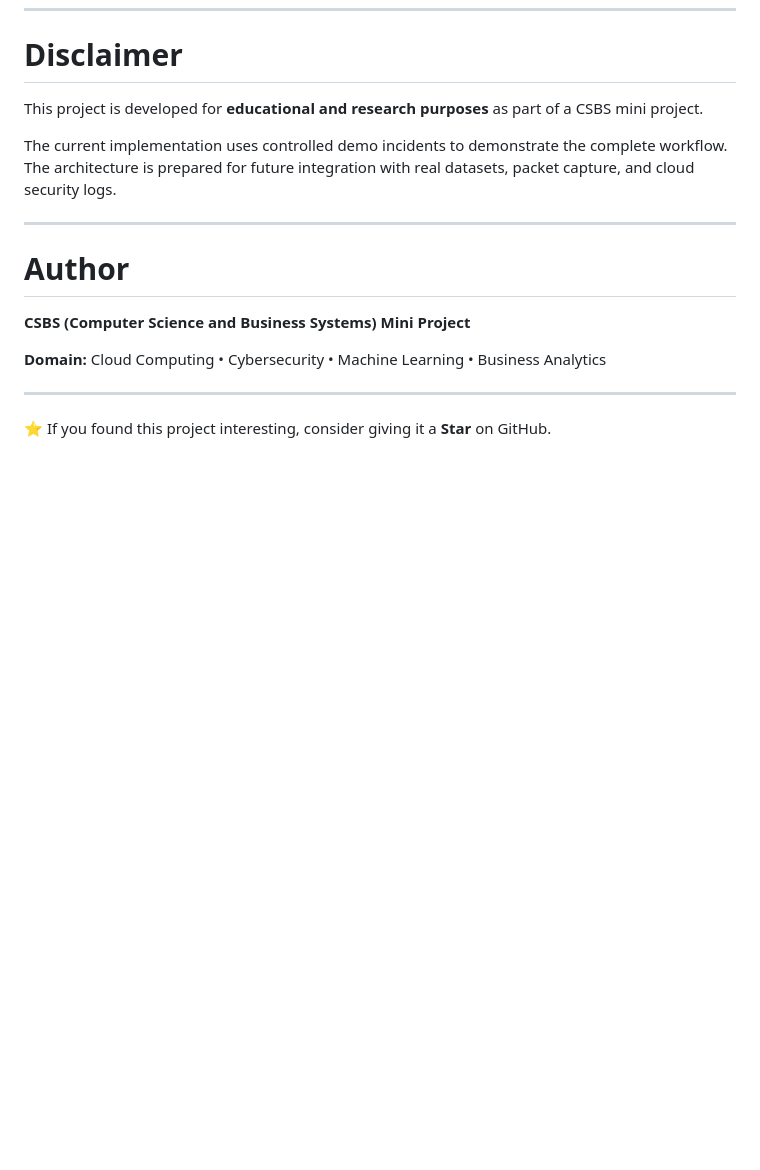
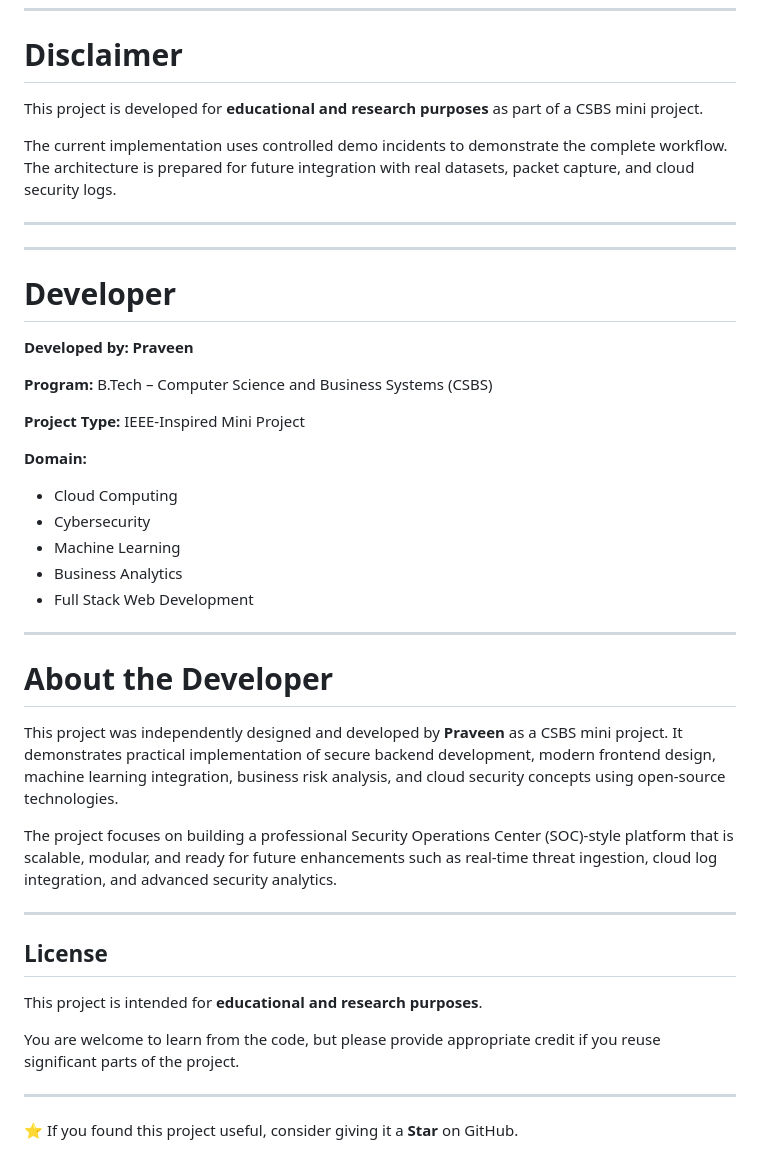
Before and after one commit to praveen07-cmyk/cloud-security, a Markdown page: README.md, the part around the change. Rendered like a GitHub page; blank space fills up the shorter version.

```diff
--- a/README.md
+++ b/README.md
@@ -377,12 +377,39 @@ The current implementation uses controlled demo incidents to demonstrate the com
 
 ---
 
-# Author
+---
 
-**CSBS (Computer Science and Business Systems) Mini Project**
+# Developer
 
-**Domain:** Cloud Computing • Cybersecurity • Machine Learning • Business Analytics
+**Developed by:** **Praveen**
+
+**Program:** B.Tech – Computer Science and Business Systems (CSBS)
+
+**Project Type:** IEEE-Inspired Mini Project
+
+**Domain:**
+- Cloud Computing
+- Cybersecurity
+- Machine Learning
+- Business Analytics
+- Full Stack Web Development
 
 ---
 
-⭐ If you found this project interesting, consider giving it a **Star** on GitHub.
+# About the Developer
+
+This project was independently designed and developed by **Praveen** as a CSBS mini project. It demonstrates practical implementation of secure backend development, modern frontend design, machine learning integration, business risk analysis, and cloud security concepts using open-source technologies.
+
+The project focuses on building a professional Security Operations Center (SOC)-style platform that is scalable, modular, and ready for future enhancements such as real-time threat ingestion, cloud log integration, and advanced security analytics.
+
+---
+
+## License
+
+This project is intended for **educational and research purposes**.
+
+You are welcome to learn from the code, but please provide appropriate credit if you reuse significant parts of the project.
+
+---
+
+⭐ If you found this project useful, consider giving it a **Star** on GitHub.
```
